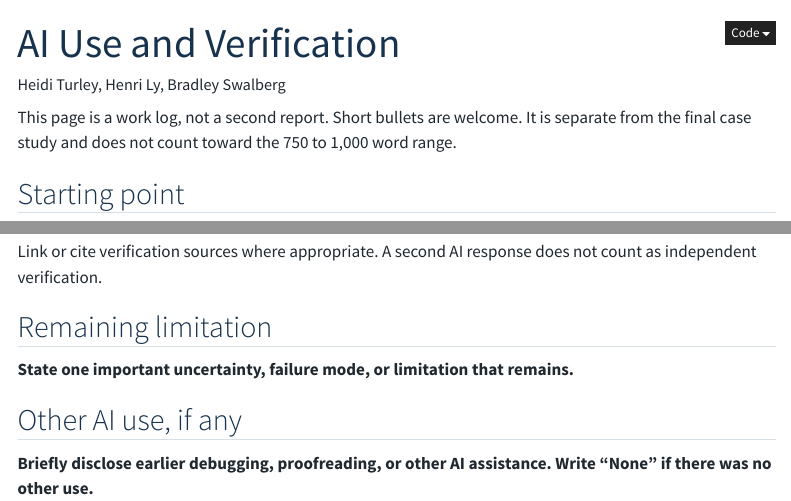
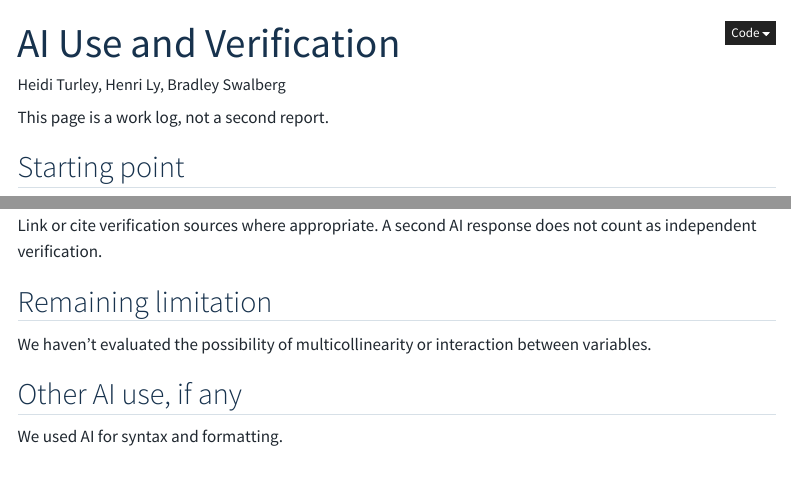
Before and after one commit to turleyh1/Price-of-a-Pretty-Face, a Quarto document (portfolio/ai-use.qmd): the page in a window 1100 px wide, from its top, and a second part further down, joined at a grey line. Rendered offline with R 4.5, knitr and Pandoc in place of Quarto, with nearby package versions; menus at the side of the page are left out.

Commit message:
Added a little bit to AI usage documentation and rendered the html.

```diff
--- a/portfolio/ai-use.qmd
+++ b/portfolio/ai-use.qmd
@@ -4,7 +4,7 @@ description: "A concise record of AI-supported work on this project."
 author: "Heidi Turley, Henri Ly, Bradley Swalberg"
 ---
 
-This page is a work log, not a second report. Short bullets are welcome. It is separate from the final case study and does not count toward the 750 to 1,000 word range.
+This page is a work log, not a second report.
 
 ## Starting point
 
@@ -51,8 +51,8 @@ Link or cite verification sources where appropriate. A second AI response does n
 
 ## Remaining limitation
 
-**State one important uncertainty, failure mode, or limitation that remains.**
+We haven't evaluated the possibility of multicollinearity or interaction between variables.
 
 ## Other AI use, if any
 
-**Briefly disclose earlier debugging, proofreading, or other AI assistance. Write “None” if there was no other use.**
+We used AI for syntax and formatting.
```
Also changed, not shown: portfolio/ai-use.qmd (2 more changed lines), 1 other file.
